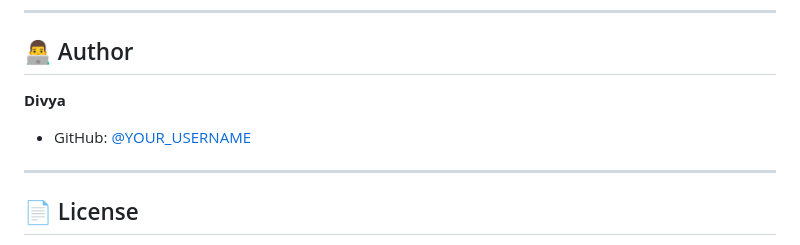
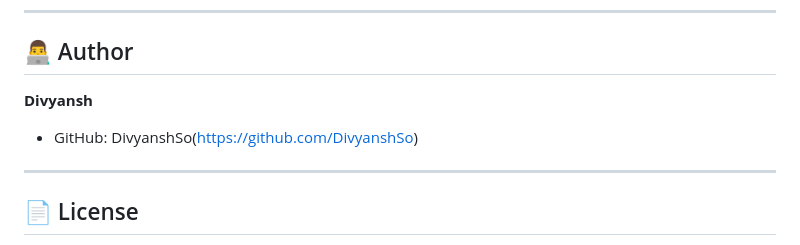
Before and after one commit to DivyanshSo/IronForge-GymManagementSystem, a Markdown page: README.md, the part around the change. Rendered like a GitHub page.

```diff
--- a/README.md
+++ b/README.md
@@ -275,8 +275,8 @@ updatedAt        Date    (auto)
 
 ## 👨‍💻 Author
 
-**Divya**
-- GitHub: [@YOUR_USERNAME](https://github.com/YOUR_USERNAME)
+**Divyansh**
+- GitHub: DivyanshSo(https://github.com/DivyanshSo)
 
 ---
 
```
